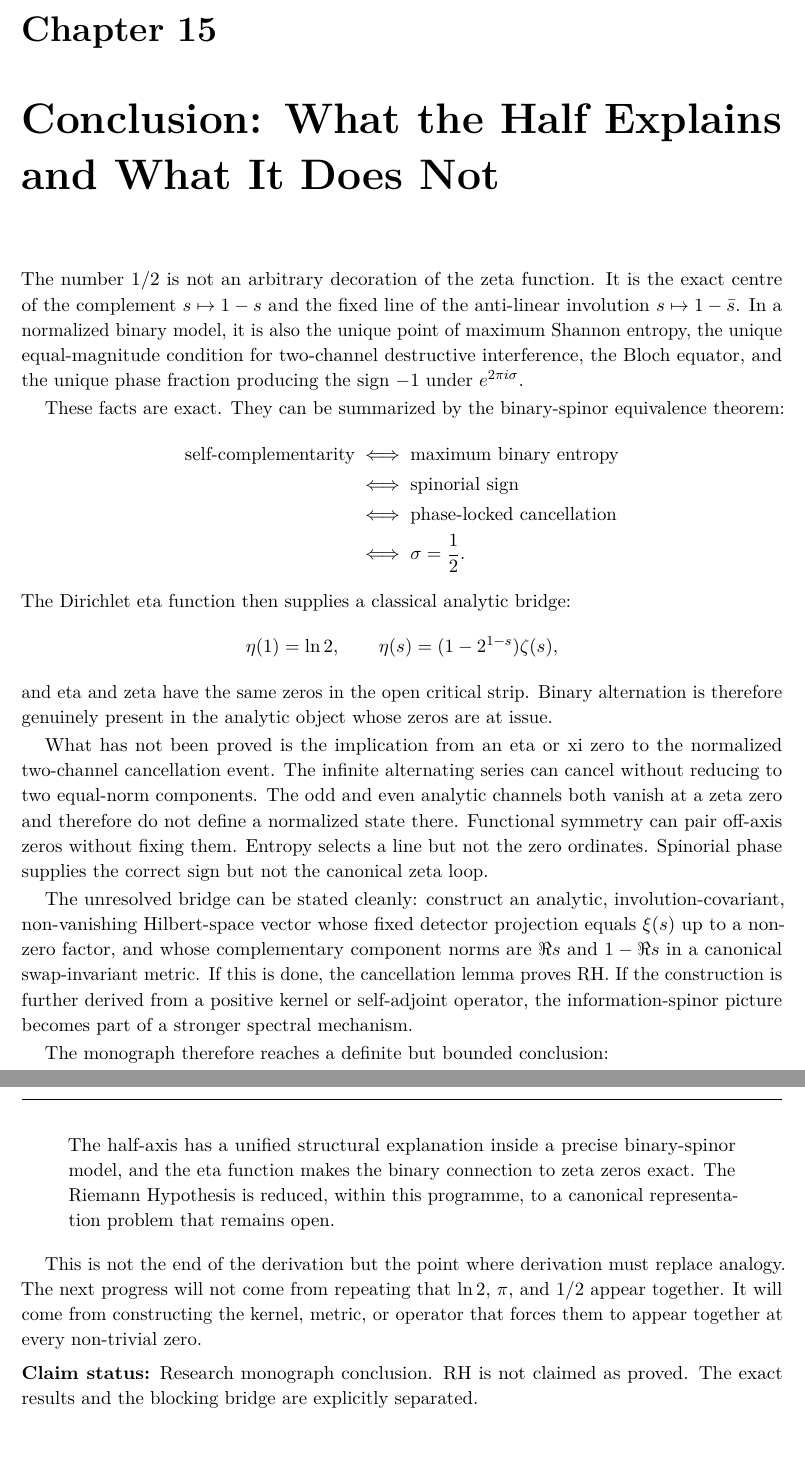
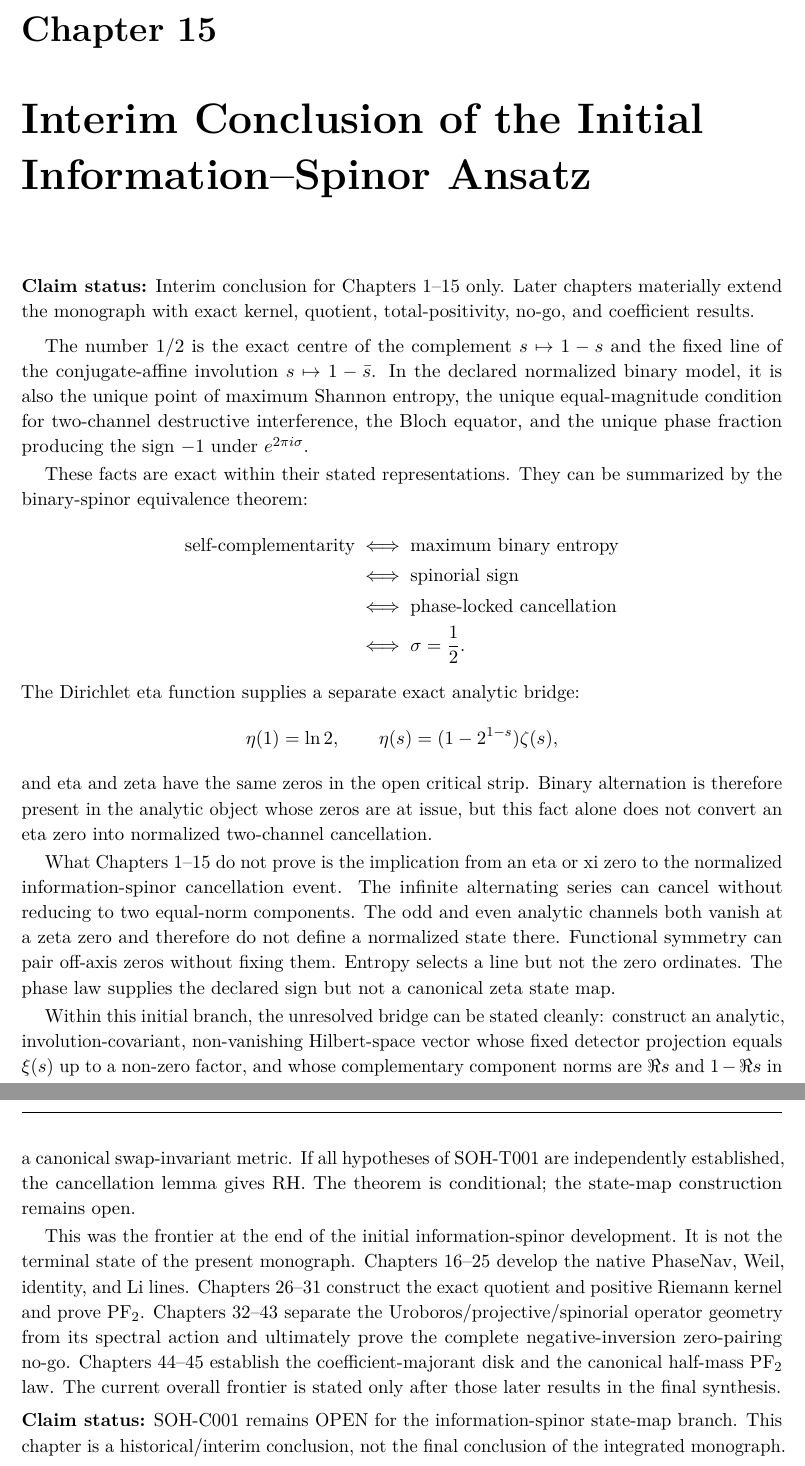
Before and after one commit to AdrianLipa90/secret-of-a-half, a LaTeX thesis (monograph/main.tex, which reads monograph/chapters/15_conclusion.tex): two parts of pages 80 and 81 of 220, joined at a grey line, cut so that both start at the same text. Compiled offline with pdfLaTeX.

Commit message:
Semantic audit: reframe Chapter 15 as interim ansatz conclusion

```diff
--- a/monograph/chapters/15_conclusion.tex
+++ b/monograph/chapters/15_conclusion.tex
@@ -1,9 +1,11 @@
-\chapter{Conclusion: What the Half Explains and What It Does Not}
+\chapter{Interim Conclusion of the Initial Information--Spinor Ansatz}
 \label{chap:conclusion}
 
-The number $1/2$ is not an arbitrary decoration of the zeta function. It is the exact centre of the complement $s\mapsto1-s$ and the fixed line of the anti-linear involution $s\mapsto1-\bar s$. In a normalized binary model, it is also the unique point of maximum Shannon entropy, the unique equal-magnitude condition for two-channel destructive interference, the Bloch equator, and the unique phase fraction producing the sign $-1$ under $e^{2\pi i\sigma}$.
+\status{Interim conclusion for Chapters~1--15 only. Later chapters materially extend the monograph with exact kernel, quotient, total-positivity, no-go, and coefficient results.}
 
-These facts are exact. They can be summarized by the binary-spinor equivalence theorem:
+The number $1/2$ is the exact centre of the complement $s\mapsto1-s$ and the fixed line of the conjugate-affine involution $s\mapsto1-\bar s$. In the declared normalized binary model, it is also the unique point of maximum Shannon entropy, the unique equal-magnitude condition for two-channel destructive interference, the Bloch equator, and the unique phase fraction producing the sign $-1$ under $e^{2\pi i\sigma}$.
+
+These facts are exact within their stated representations. They can be summarized by the binary-spinor equivalence theorem:
 \begin{align*}
  \text{self-complementarity}
  &\iff \text{maximum binary entropy}\\
@@ -11,23 +13,18 @@ These facts are exact. They can be summarized by the binary-spinor equivalence t
  &\iff \text{phase-locked cancellation}\\
  &\iff \sigma=\frac12.
 \end{align*}
-The Dirichlet eta function then supplies a classical analytic bridge:
+The Dirichlet eta function supplies a separate exact analytic bridge:
 \[
  \eta(1)=\ln2,
  \qquad
  \eta(s)=(1-2^{1-s})\zeta(s),
 \]
-and eta and zeta have the same zeros in the open critical strip. Binary alternation is therefore genuinely present in the analytic object whose zeros are at issue.
+and eta and zeta have the same zeros in the open critical strip. Binary alternation is therefore present in the analytic object whose zeros are at issue, but this fact alone does not convert an eta zero into normalized two-channel cancellation.
 
-What has not been proved is the implication from an eta or xi zero to the normalized two-channel cancellation event. The infinite alternating series can cancel without reducing to two equal-norm components. The odd and even analytic channels both vanish at a zeta zero and therefore do not define a normalized state there. Functional symmetry can pair off-axis zeros without fixing them. Entropy selects a line but not the zero ordinates. Spinorial phase supplies the correct sign but not the canonical zeta loop.
+What Chapters~1--15 do not prove is the implication from an eta or xi zero to the normalized information-spinor cancellation event. The infinite alternating series can cancel without reducing to two equal-norm components. The odd and even analytic channels both vanish at a zeta zero and therefore do not define a normalized state there. Functional symmetry can pair off-axis zeros without fixing them. Entropy selects a line but not the zero ordinates. The phase law supplies the declared sign but not a canonical zeta state map.
 
-The unresolved bridge can be stated cleanly: construct an analytic, involution-covariant, non-vanishing Hilbert-space vector whose fixed detector projection equals $\xi(s)$ up to a non-zero factor, and whose complementary component norms are $\Re s$ and $1-\Re s$ in a canonical swap-invariant metric. If this is done, the cancellation lemma proves RH. If the construction is further derived from a positive kernel or self-adjoint operator, the information-spinor picture becomes part of a stronger spectral mechanism.
+Within this initial branch, the unresolved bridge can be stated cleanly: construct an analytic, involution-covariant, non-vanishing Hilbert-space vector whose fixed detector projection equals $\xi(s)$ up to a non-zero factor, and whose complementary component norms are $\Re s$ and $1-\Re s$ in a canonical swap-invariant metric. If all hypotheses of SOH-T001 are independently established, the cancellation lemma gives RH. The theorem is conditional; the state-map construction remains open.
 
-The monograph therefore reaches a definite but bounded conclusion:
-\begin{quote}
-The half-axis has a unified structural explanation inside a precise binary-spinor model, and the eta function makes the binary connection to zeta zeros exact. The Riemann Hypothesis is reduced, within this programme, to a canonical representation problem that remains open.
-\end{quote}
+This was the frontier at the end of the initial information-spinor development. It is not the terminal state of the present monograph. Chapters~16--25 develop the native PhaseNav, Weil, identity, and Li lines. Chapters~26--31 construct the exact quotient and positive Riemann kernel and prove PF$_2$. Chapters~32--43 separate the Uroboros/projective/spinorial operator geometry from its spectral action and ultimately prove the complete negative-inversion zero-pairing no-go. Chapters~44--45 establish the coefficient-majorant disk and the canonical half-mass PF$_2$ law. The current overall frontier is stated only after those later results in the final synthesis.
 
-This is not the end of the derivation but the point where derivation must replace analogy. The next progress will not come from repeating that $\ln2$, $\pi$, and $1/2$ appear together. It will come from constructing the kernel, metric, or operator that forces them to appear together at every non-trivial zero.
-
-\status{Research monograph conclusion. RH is not claimed as proved. The exact results and the blocking bridge are explicitly separated.}
+\status{SOH-C001 remains OPEN for the information-spinor state-map branch. This chapter is a historical/interim conclusion, not the final conclusion of the integrated monograph.}
```
